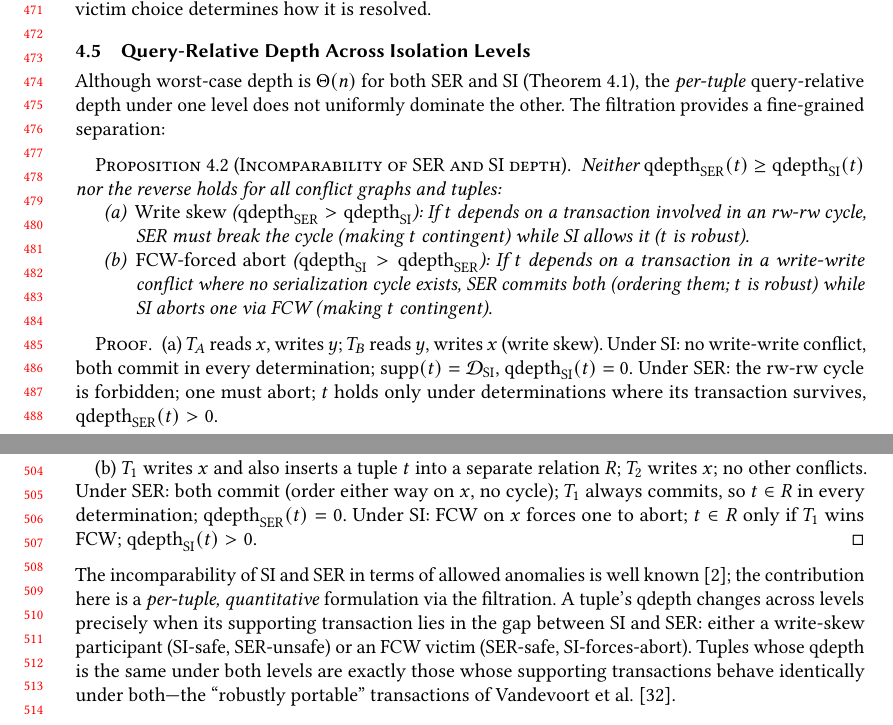
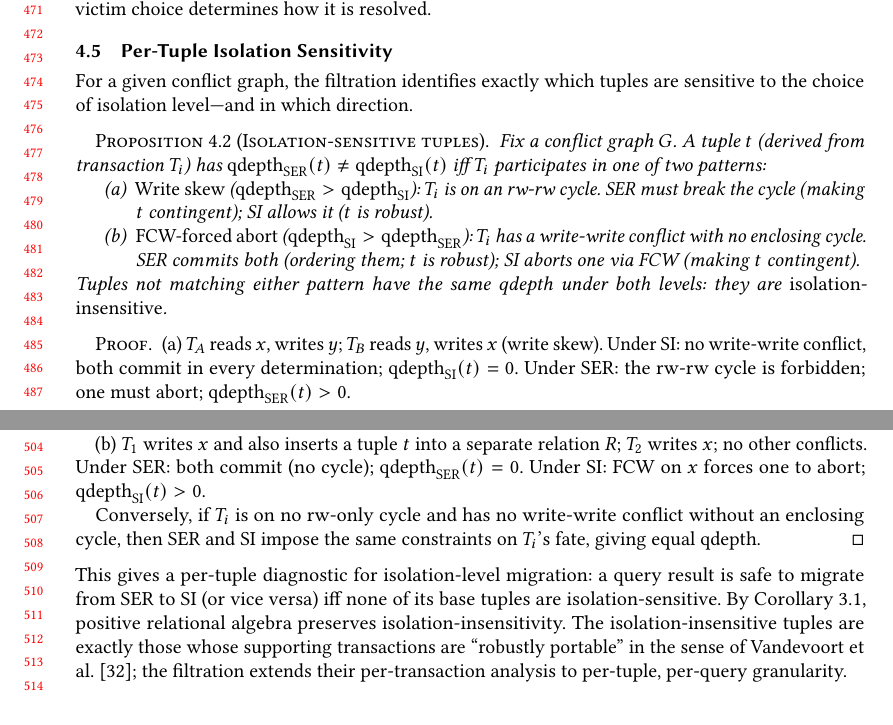
Before and after one commit to jhellerstein/provenance, a LaTeX paper (main.tex): two parts of pages 10 and 11 of 35, joined at a grey line, cut so that both start at the same text, the shorter picture padded with empty space. Compiled offline with pdfLaTeX.

Commit message:
Reframe as per-tuple isolation sensitivity diagnostic (not just incomparability recovery)

```diff
--- a/main.tex
+++ b/main.tex
@@ -998,63 +998,64 @@ We model them with an \emph{ordering commitment basis}:
   system sees; the victim choice determines how it is resolved.
 \end{example}
 
-\subsection{Query-Relative Depth Across Isolation Levels}
-
-Although worst-case depth is $\Theta(n)$ for both SER and SI
-(Theorem~\ref{thm:txn-depth}), the \emph{per-tuple} query-relative
-depth under one level does not uniformly dominate the other.
-The filtration provides a fine-grained separation:
-
-\begin{proposition}[Incomparability of SER and SI depth]
+\subsection{Per-Tuple Isolation Sensitivity}
+
+For a given conflict graph, the filtration identifies exactly which
+tuples are sensitive to the choice of isolation level---and in which
+direction.
+
+\begin{proposition}[Isolation-sensitive tuples]
   \label{prop:ser-si-incomparable}
-  Neither
-  $\mathrm{qdepth}_{\mathrm{SER}}(t) \ge \mathrm{qdepth}_{\mathrm{SI}}(t)$
-  nor the reverse holds for all conflict graphs and tuples:
+  Fix a conflict graph $G$.
+  A tuple $t$ (derived from transaction $T_i$) has
+  $\mathrm{qdepth}_{\mathrm{SER}}(t) \neq
+  \mathrm{qdepth}_{\mathrm{SI}}(t)$ iff $T_i$ participates in one of
+  two patterns:
   \begin{enumerate}[nosep,label=(\alph*)]
     \item \emph{Write skew} ($\mathrm{qdepth}_{\mathrm{SER}} >
           \mathrm{qdepth}_{\mathrm{SI}}$):
-          If $t$ depends on a transaction involved in an rw-rw cycle,
-          SER must break the cycle (making $t$ contingent) while SI
+          $T_i$ is on an rw-rw cycle.
+          SER must break the cycle (making $t$ contingent); SI
           allows it ($t$ is robust).
     \item \emph{FCW-forced abort} ($\mathrm{qdepth}_{\mathrm{SI}} >
           \mathrm{qdepth}_{\mathrm{SER}}$):
-          If $t$ depends on a transaction in a write-write conflict
-          where no serialization cycle exists, SER commits both
-          (ordering them; $t$ is robust) while SI aborts one via FCW
-          (making $t$ contingent).
+          $T_i$ has a write-write conflict with no enclosing cycle.
+          SER commits both (ordering them; $t$ is robust); SI aborts
+          one via FCW (making $t$ contingent).
   \end{enumerate}
+  Tuples not matching either pattern have the same qdepth under both
+  levels: they are \emph{isolation-insensitive}.
 \end{proposition}
 \begin{proof}
   (a)~$T_A$ reads $x$, writes $y$; $T_B$ reads $y$, writes $x$
   (write skew).
   Under SI: no write-write conflict, both commit in every
-  determination; $\mathrm{supp}(t) = \mathcal{D}_{\mathrm{SI}}$,
-  $\mathrm{qdepth}_{\mathrm{SI}}(t) = 0$.
+  determination; $\mathrm{qdepth}_{\mathrm{SI}}(t) = 0$.
   Under SER: the rw-rw cycle is forbidden; one must abort;
-  $t$ holds only under determinations where its transaction survives,
   $\mathrm{qdepth}_{\mathrm{SER}}(t) > 0$.
 
   (b)~$T_1$ writes $x$ and also inserts a tuple $t$ into a separate
   relation $R$; $T_2$ writes $x$; no other conflicts.
-  Under SER: both commit (order either way on $x$, no cycle);
-  $T_1$ always commits, so $t \in R$ in every determination;
+  Under SER: both commit (no cycle);
   $\mathrm{qdepth}_{\mathrm{SER}}(t) = 0$.
-  Under SI: FCW on $x$ forces one to abort; $t \in R$ only if
-  $T_1$ wins FCW; $\mathrm{qdepth}_{\mathrm{SI}}(t) > 0$.
+  Under SI: FCW on $x$ forces one to abort;
+  $\mathrm{qdepth}_{\mathrm{SI}}(t) > 0$.
+
+  Conversely, if $T_i$ is on no rw-only cycle and has no write-write
+  conflict without an enclosing cycle, then SER and SI impose the same
+  constraints on $T_i$'s fate, giving equal qdepth.
 \end{proof}
 
 \noindent
-The incomparability of SI and SER in terms of allowed anomalies is
-well known~\cite{adya1999weak}; the contribution here is a
-\emph{per-tuple, quantitative} formulation via the filtration.
-A tuple's qdepth changes across levels precisely when its supporting
-transaction lies in the gap between SI and SER: either a write-skew
-participant (SI-safe, SER-unsafe) or an FCW victim (SER-safe,
-SI-forces-abort).
-Tuples whose qdepth is the same under both levels are exactly those
-whose supporting transactions behave identically under both---the
-``robustly portable'' transactions of
-Vandevoort et al.~\cite{vandevoort2025mixed}.
+This gives a per-tuple diagnostic for isolation-level migration:
+a query result is safe to migrate from SER to SI (or vice versa) iff
+none of its base tuples are isolation-sensitive.
+By Corollary~\ref{cor:propagation-filtration}, positive relational
+algebra preserves isolation-insensitivity.
+The isolation-insensitive tuples are exactly those whose supporting
+transactions are ``robustly portable'' in the sense of
+Vandevoort et al.~\cite{vandevoort2025mixed}; the filtration extends
+their per-transaction analysis to per-tuple, per-query granularity.
 
 \subsection{Running Example Revisited}
 
```
